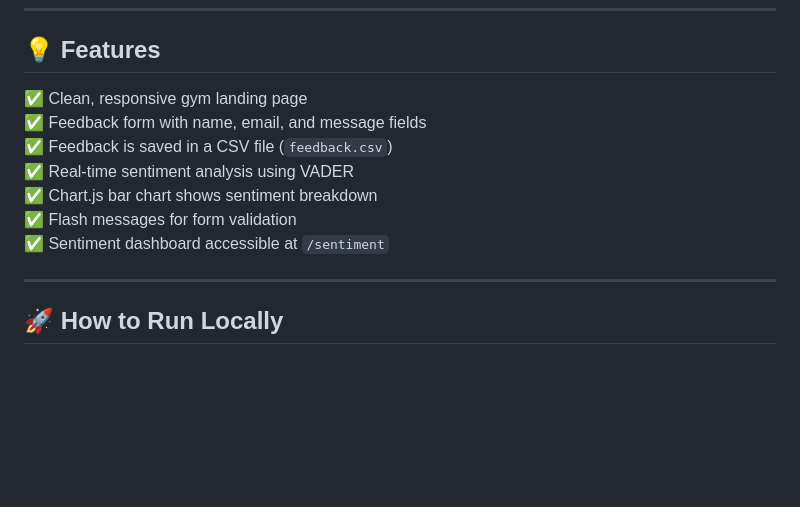
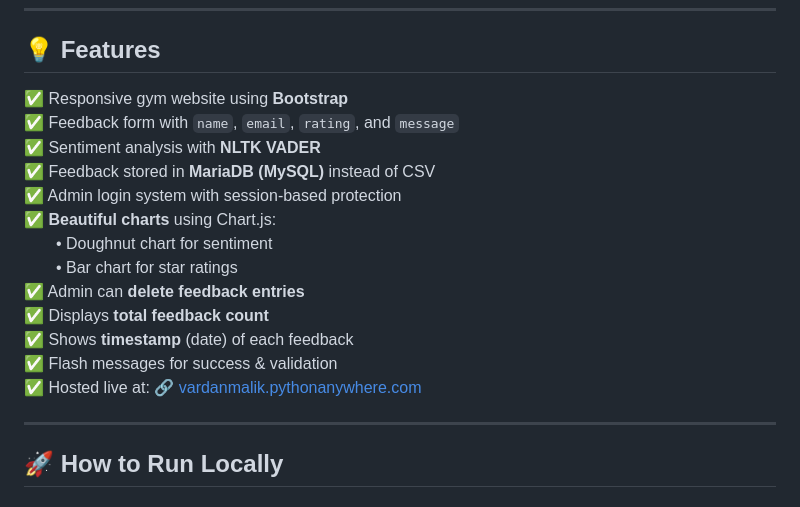
Before and after one commit to VardanMalik/Sentiment-Analysis-Full-Stack-Project, a Markdown page: README.md, the part around the change printed below. Rendered like a GitHub page; blank space fills up the shorter version.

```diff
--- a/README.md
+++ b/README.md
@@ -21,13 +24,19 @@ A modern gym website with a built-in feedback system that collects user reviews
 
 ## 💡 Features
 
-✅ Clean, responsive gym landing page
-✅ Feedback form with name, email, and message fields
-✅ Feedback is saved in a CSV file (`feedback.csv`)
-✅ Real-time sentiment analysis using VADER
-✅ Chart.js bar chart shows sentiment breakdown
-✅ Flash messages for form validation
-✅ Sentiment dashboard accessible at `/sentiment`
+✅ Responsive gym website using **Bootstrap**
+✅ Feedback form with `name`, `email`, `rating`, and `message`
+✅ Sentiment analysis with **NLTK VADER**
+✅ Feedback stored in **MariaDB (MySQL)** instead of CSV
+✅ Admin login system with session-based protection
+✅ **Beautiful charts** using Chart.js:
+  • Doughnut chart for sentiment
+  • Bar chart for star ratings
+✅ Admin can **delete feedback entries**
+✅ Displays **total feedback count**
+✅ Shows **timestamp** (date) of each feedback
+✅ Flash messages for success & validation
+✅ Hosted live at: [🔗 vardanmalik.pythonanywhere.com](https://vardanmalik.pythonanywhere.com/)
 
 ---
 
```
Also changed, not shown: other parts of README.md (+38 -17 lines), screenshots/admin-login.png (added), screenshots/feedback-form.png, screenshots/sentiment-analysis.png, 5 other files.
